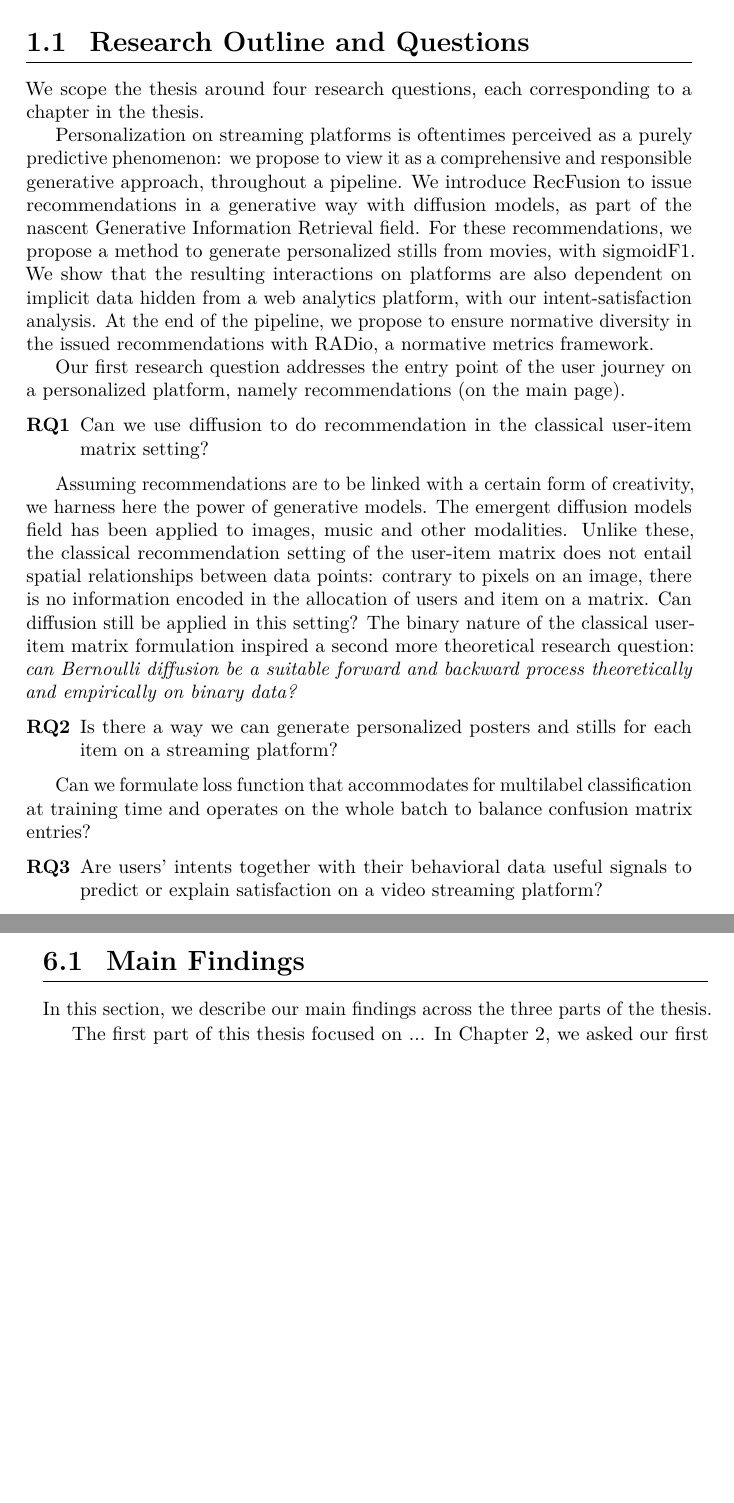
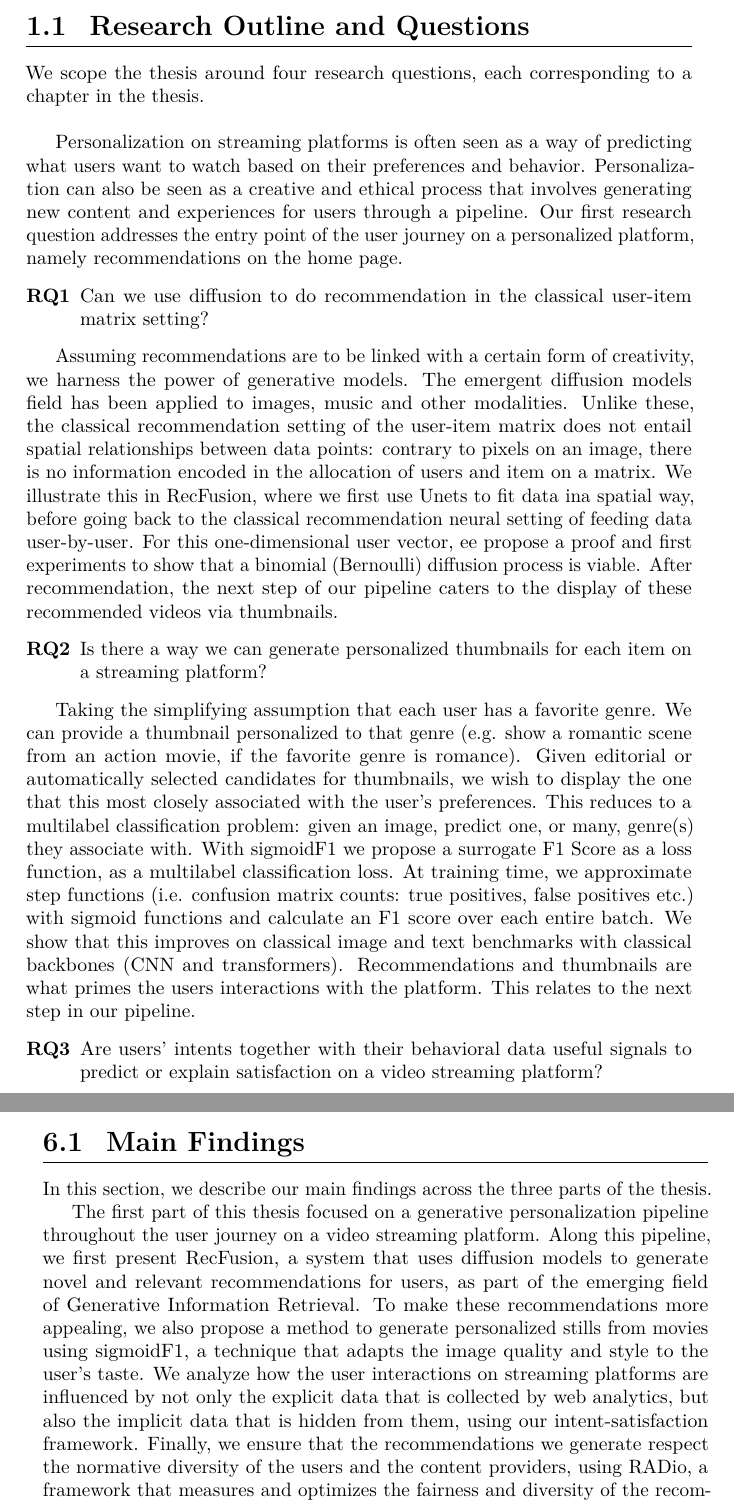
Before and after one commit to gabriben/thesis-mirror, a LaTeX thesis (text/thesis-main.tex, which reads text/01-introduction/contributions.tex, text/01-introduction/rqs.tex, text/05-conclusions/main.tex): two parts of pages 10 and 23 of 29 before the commit and two parts of pages 10 and 23 of 31 after it, joined at a grey line, cut so that both start at the same text, the shorter picture padded with empty space. Compiled offline with pdfLaTeX.

Commit message:
intro first draft to maarten

```diff
--- a/text/01-introduction/contributions.tex
+++ b/text/01-introduction/contributions.tex
@@ -4,8 +4,6 @@
 \label{section:introduction:contributions}
 
 In this section, we summarize the main contributions of this thesis. We separate theoretical from artifact (tool and experimental design) contributions.
-
-\gab{I found this 'artifact' expression \href{https://courses.cs.washington.edu/courses/cse510/16wi/readings/wobbrock\_7contributions\_submitted.pdf}{here}, but I am not sure it is commonly used}
 
 \subsection*{Theoretical Contributions}
 
--- a/text/01-introduction/rqs.tex
+++ b/text/01-introduction/rqs.tex
@@ -2,7 +2,7 @@
 
 \acrodef{rq:recfusion}[\ref{rq:recfusion}]{Can we use diffusion to do recommendation in the classical user-item matrix setting?}
 
-\acrodef{rq:sigmoidf1}[\ref{rq:sigmoidf1}]{Is there a way we can generate personalized posters and stills for each item on a streaming platform?}
+\acrodef{rq:sigmoidf1}[\ref{rq:sigmoidf1}]{Is there a way we can generate personalized thumbnails for each item on a streaming platform?}
 
 \acrodef{rq:intent}[\ref{rq:intent}]{Are users' intents together with their behavioral data useful signals to predict or explain satisfaction on a video streaming platform?}
 
@@ -12,21 +12,23 @@
 \label{section:introduction:rqs}
 
 
-We scope the thesis around four research questions, each corresponding to a chapter in the thesis.
+We scope the thesis around four research questions, each corresponding to a chapter in the thesis.\\
 
-Personalization on streaming platforms is oftentimes perceived as a purely predictive phenomenon: we propose to view it as a comprehensive and responsible generative approach, throughout a pipeline. We introduce RecFusion to issue recommendations in a generative way with diffusion models, as part of the nascent Generative Information Retrieval field. For these recommendations, we propose a method to generate personalized stills from movies, with sigmoidF1. We show that the resulting interactions on platforms are also dependent on implicit data hidden from a web analytics platform, with our intent-satisfaction analysis. At the end of the pipeline, we propose to ensure normative diversity in the issued recommendations with RADio, a normative metrics framework.
+% https://sl.bing.net/c5jX2Jw4SHs
 
-Our first research question addresses the entry point of the user journey on a personalized platform, namely recommendations (on the main page).
+Personalization on streaming platforms is often seen as a way of predicting what users want to watch based on their preferences and behavior. Personalization can also be seen as a creative and ethical process that involves generating new content and experiences for users through a pipeline. Our first research question addresses the entry point of the user journey on a personalized platform, namely recommendations on the home page.
 
 
 \begin{enumerate}[label=\textbf{RQ\arabic*},ref={RQ\arabic*},resume,leftmargin=*]
 	\item \acl{rq:recfusion}\label{rq:recfusion}
 \end{enumerate}
 
-Assuming recommendations are to be linked with a certain form of creativity, we harness here the power of generative models. The emergent diffusion models field has been applied to images, music and other modalities. Unlike these, the classical recommendation setting of the user-item matrix does not entail spatial relationships between data points: contrary to pixels on an image, there is no information encoded in the allocation of users and item on a matrix. Can diffusion still be applied in this setting? The binary nature of the classical user-item matrix formulation inspired a second more theoretical research question: \emph{can Bernoulli diffusion be a suitable forward and backward process theoretically and empirically on binary data?}
+Assuming recommendations are to be linked with a certain form of creativity, we harness the power of generative models. The emergent diffusion models field has been applied to images, music and other modalities. Unlike these, the classical recommendation setting of the user-item matrix does not entail spatial relationships between data points: contrary to pixels on an image, there is no information encoded in the allocation of users and item on a matrix. We illustrate this in RecFusion, where we first use Unets to fit data ina spatial way, before going back to the classical recommendation neural setting of feeding data user-by-user. For this one-dimensional user vector, ee propose a proof and first experiments to show that a binomial (Bernoulli) diffusion process is viable. After recommendation, the next step of our pipeline caters to the display of these recommended videos via thumbnails.
+
+%Can diffusion still be applied in this setting? The binary nature of the classical user-item matrix formulation inspired a second more theoretical research question: \emph{can Bernoulli diffusion be a suitable forward and backward process theoretically and empirically on binary data?}.
 
 \begin{enumerate}[label=\textbf{RQ\arabic*},ref={RQ\arabic*},resume,leftmargin=*]
 	\item \acl{rq:sigmoidf1}\label{rq:sigmoidf1}
 \end{enumerate}
 
-Can we formulate loss function that accommodates for multilabel classification at training time and operates on the whole batch to balance confusion matrix entries?
+Taking the simplifying assumption that each user has a favorite genre. We can provide a thumbnail personalized to that genre (e.g. show a romantic scene from an action movie, if the favorite genre is romance). Given editorial or automatically selected candidates for thumbnails, we wish to display the one that this most closely associated with the user's preferences. This reduces to a multilabel classification problem: given an image, predict one, or many, genre(s) they associate with. With sigmoidF1 we propose a surrogate F1 Score as a loss function, as a multilabel classification loss. At training time, we approximate step functions (i.e. confusion matrix counts: true positives, false positives etc.) with sigmoid functions and calculate an F1 score over each entire batch. We show that this improves on classical image and text benchmarks with classical backbones (CNN and transformers). Recommendations and thumbnails are what primes the users interactions with the platform. This relates to the next step in our pipeline.
--- a/text/05-conclusions/main.tex
+++ b/text/05-conclusions/main.tex
@@ -11,7 +11,8 @@ In this thesis...
 \label{section:conclusion-findings}
 In this section, we describe our main findings across the three parts of the thesis.
 
-The first part of this thesis focused on ...
+The first part of this thesis focused on a generative personalization pipeline throughout the user journey on a video streaming platform. Along this pipeline, we first present RecFusion, a system that uses diffusion models to generate novel and relevant recommendations for users, as part of the emerging field of Generative Information Retrieval. To make these recommendations more appealing, we also propose a method to generate personalized stills from movies using sigmoidF1, a technique that adapts the image quality and style to the user’s taste. We analyze how the user interactions on streaming platforms are influenced by not only the explicit data that is collected by web analytics, but also the implicit data that is hidden from them, using our intent-satisfaction framework. Finally, we ensure that the recommendations we generate respect the normative diversity of the users and the content providers, using RADio, a framework that measures and optimizes the fairness and diversity of the recommendations.\\
+
 In Chapter~\ref{chapter:research-recfusion}, we asked our first research question:
 
 \begin{description}\item[\acs{rq:recfusion}]\acl{rq:recfusion}\end{description}
```
Also changed, not shown: text/.#thesis-back.tex (deleted, +0 -1 lines), text/01-introduction/main.tex (+5 -1 lines), text/01-introduction/overview.tex (+5 -0 lines), text/thesis.bib (+12 -0 lines), text/thesis-main.bbl, text/thesis-main.pdf, text/01-introduction/rqs.tex (14 more changed lines), 9 other files.
